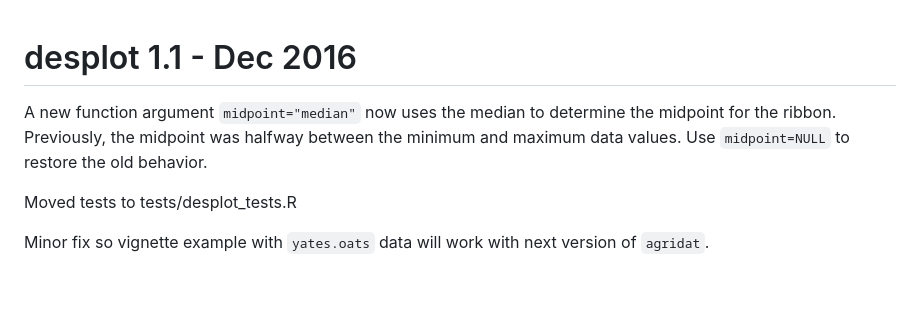
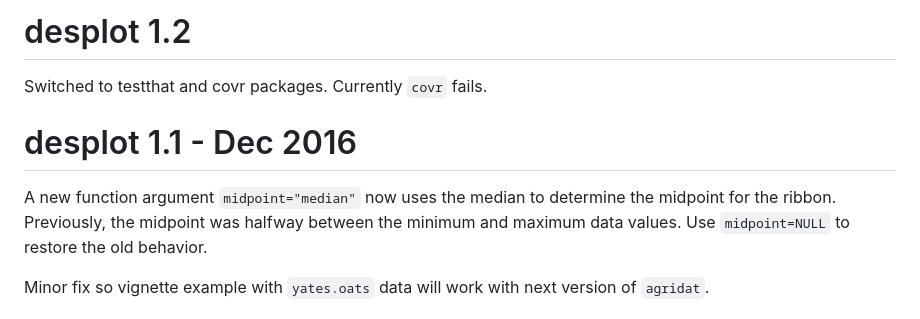
Before and after one commit to kwstat/desplot, a Markdown page: NEWS.md, the part around the change. Drawn GitHub-style; blank space fills up the shorter version.

```diff
--- a/NEWS.md
+++ b/NEWS.md
@@ -1,9 +1,10 @@
+# desplot 1.2
+
+Switched to testthat and covr packages. Currently `covr` fails.
 
 # desplot 1.1 - Dec 2016
 
 A new function argument `midpoint="median"` now uses the median to determine the midpoint for the ribbon. Previously, the midpoint was halfway between the minimum and maximum data values.  Use `midpoint=NULL` to restore the old behavior.
-
-Moved tests to tests/desplot_tests.R
 
 Minor fix so vignette example with `yates.oats` data will work with next version of `agridat`.
 
```
Also changed, not shown: README.md (+2 -1 lines), figure/desplot_logo_150.png (renamed from figure/desplot_logo.png), 5 other files.
